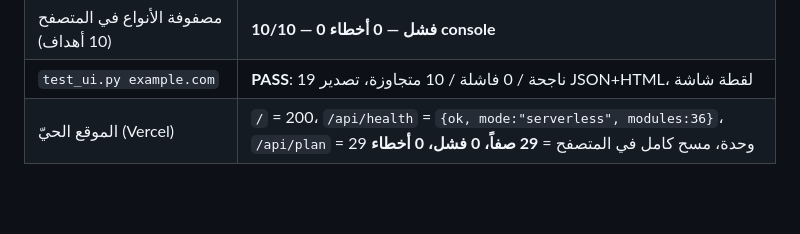
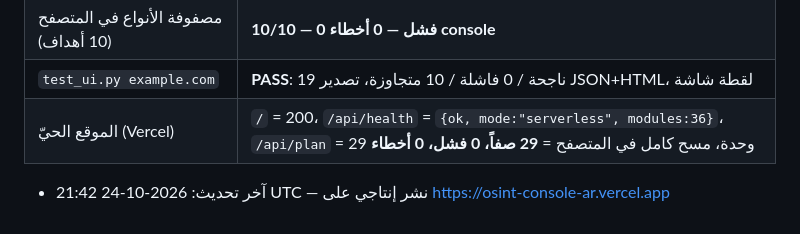
Before and after one commit to elias0878/osint-console, a Markdown page: docs/جولة-التطوير.md, the part around the change. Drawn GitHub-style; blank space fills up the shorter version.

Commit message:
docs: note the production deployment in the development log

```diff
--- a/docs/جولة-التطوير.md
+++ b/docs/جولة-التطوير.md
@@ -59,3 +59,4 @@
 | مصفوفة الأنواع في المتصفح (10 أهداف) | **10/10 — 0 فشل — 0 أخطاء console** |
 | `test_ui.py example.com` | **PASS**: 19 ناجحة / 0 فاشلة / 10 متجاوزة، تصدير JSON+HTML، لقطة شاشة |
 | الموقع الحيّ (Vercel) | `/` = 200، `/api/health` = `{ok, mode:"serverless", modules:36}`، `/api/plan` = 29 وحدة، مسح كامل في المتصفح = **29 صفاً، 0 فشل، 0 أخطاء** |
+- آخر تحديث: 2026-10-24 21:42 UTC — نشر إنتاجي على https://osint-console-ar.vercel.app
```
